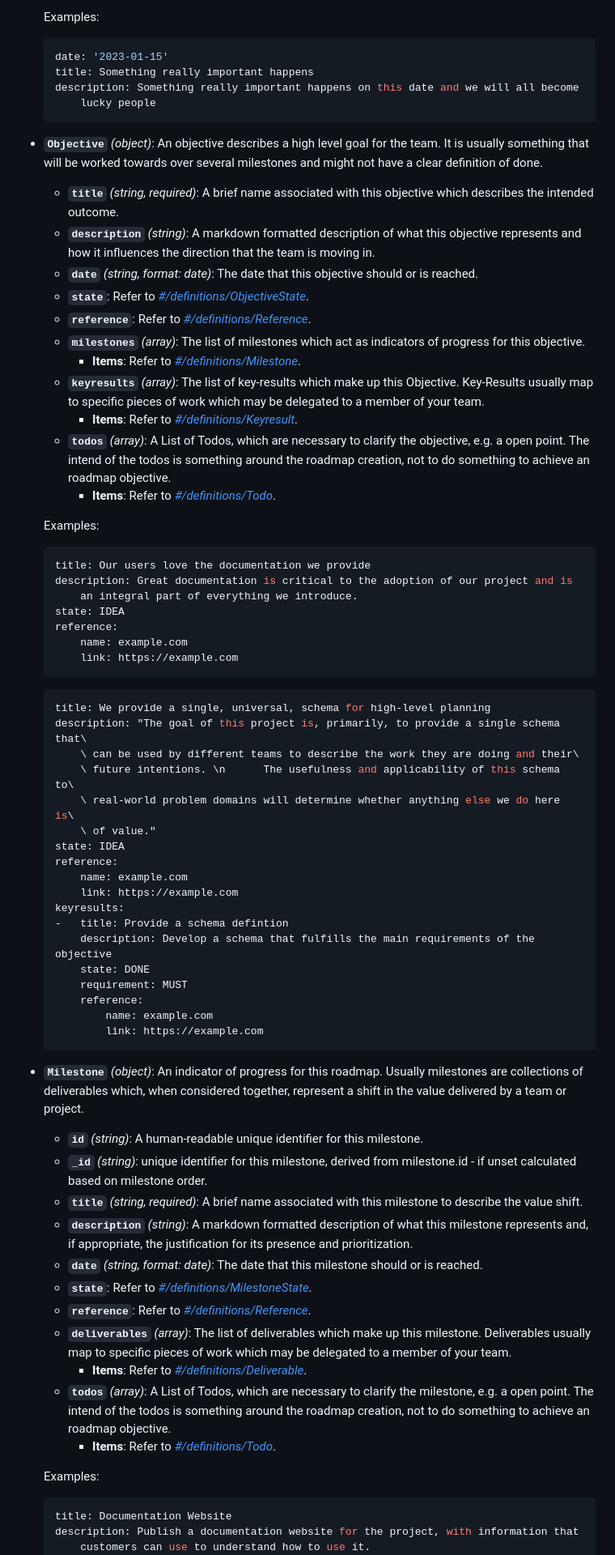
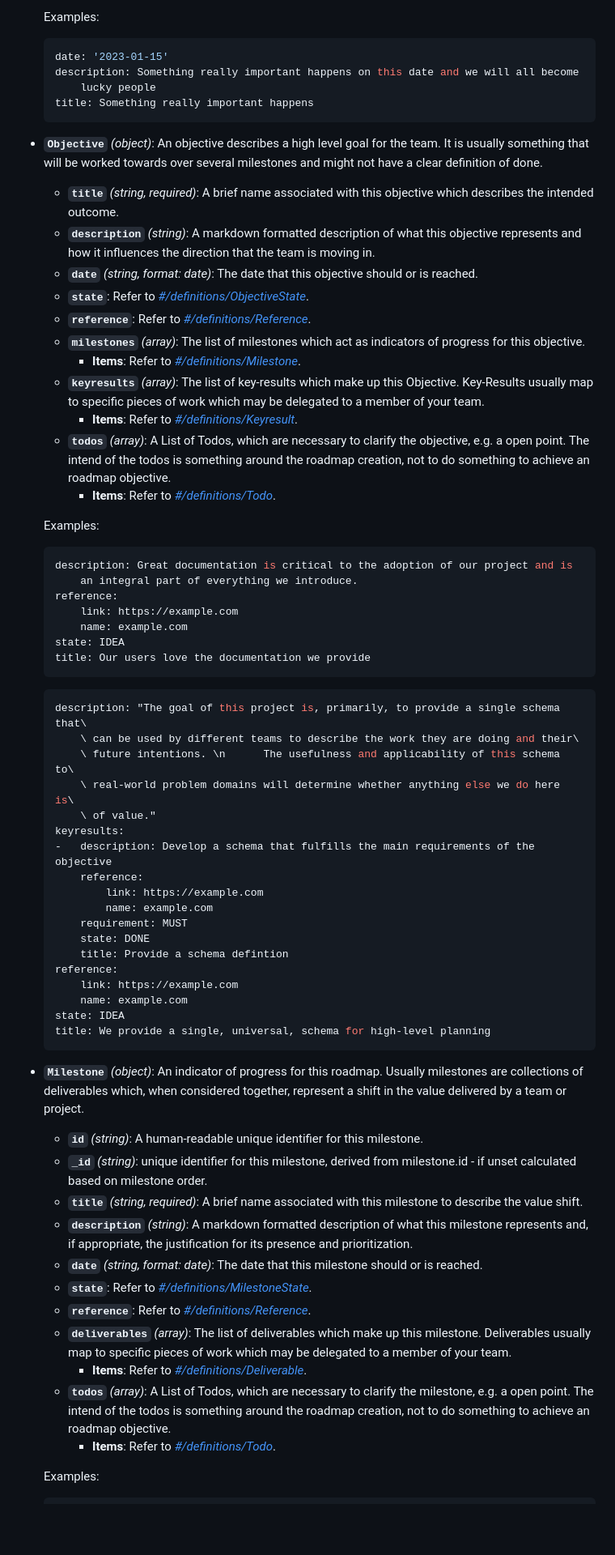
Before and after one commit to uroflavin/roadmap, a Markdown page: schema/roadmap.md, the part around one of its changes. Shown at 81% size. GitHub-like rendering; blank space fills up the shorter version.

````diff
--- a/schema/roadmap.md
+++ b/schema/roadmap.md
@@ -40,72 +40,69 @@
   Examples:
   ```yaml
   date: '2023-01-15'
-  title: Something really important happens
   description: Something really important happens on this date and we will all become
       lucky people
+  title: Something really important happens
   ```
 
 - <a id="definitions/Objective"></a>**`Objective`** *(object)*: An objective describes a high level goal for the team. It is usually something that will be worked towards over several milestones and might not have a clear definition of done.
-  - <a id="definitions/Objective/properties/title"></a>**`title`** *(string, required)*: A brief name associated with this objective which describes the intended outcome.
-  - <a id="definitions/Objective/properties/description"></a>**`description`** *(string)*: A markdown formatted description of what this objective represents and how it influences the direction that the team is moving in.
-  - <a id="definitions/Objective/properties/date"></a>**`date`** *(string, format: date)*: The date that this objective should or is reached.
-  - <a id="definitions/Objective/properties/state"></a>**`state`**: Refer to *[#/definitions/ObjectiveState](#definitions/ObjectiveState)*.
-  - <a id="definitions/Objective/properties/reference"></a>**`reference`**: Refer to *[#/definitions/Reference](#definitions/Reference)*.
-  - <a id="definitions/Objective/properties/milestones"></a>**`milestones`** *(array)*: The list of milestones which act as indicators of progress for this objective.
-    - <a id="definitions/Objective/properties/milestones/items"></a>**Items**: Refer to *[#/definitions/Milestone](#definitions/Milestone)*.
-  - <a id="definitions/Objective/properties/keyresults"></a>**`keyresults`** *(array)*: The list of key-results which make up this Objective. Key-Results usually map to specific pieces of work which may be delegated to a member of your team.
-    - <a id="definitions/Objective/properties/keyresults/items"></a>**Items**: Refer to *[#/definitions/Keyresult](#definitions/Keyresult)*.
-  - <a id="definitions/Objective/properties/todos"></a>**`todos`** *(array)*: A List of Todos, which are necessary to clarify the objective, e.g. a open point. The intend of the todos is something around the roadmap creation, not to do something to achieve an roadmap objective.
-    - <a id="definitions/Objective/properties/todos/items"></a>**Items**: Refer to *[#/definitions/Todo](#definitions/Todo)*.
+  - **`title`** *(string, required)*: A brief name associated with this objective which describes the intended outcome.
+  - **`description`** *(string)*: A markdown formatted description of what this objective represents and how it influences the direction that the team is moving in.
+  - **`date`** *(string, format: date)*: The date that this objective should or is reached.
+  - **`state`**: Refer to *[#/definitions/ObjectiveState](#definitions/ObjectiveState)*.
+  - **`reference`**: Refer to *[#/definitions/Reference](#definitions/Reference)*.
+  - **`milestones`** *(array)*: The list of milestones which act as indicators of progress for this objective.
+    - **Items**: Refer to *[#/definitions/Milestone](#definitions/Milestone)*.
+  - **`keyresults`** *(array)*: The list of key-results which make up this Objective. Key-Results usually map to specific pieces of work which may be delegated to a member of your team.
+    - **Items**: Refer to *[#/definitions/Keyresult](#definitions/Keyresult)*.
+  - **`todos`** *(array)*: A List of Todos, which are necessary to clarify the objective, e.g. a open point. The intend of the todos is something around the roadmap creation, not to do something to achieve an roadmap objective.
+    - **Items**: Refer to *[#/definitions/Todo](#definitions/Todo)*.
 
   Examples:
   ```yaml
-  title: Our users love the documentation we provide
   description: Great documentation is critical to the adoption of our project and is
       an integral part of everything we introduce.
+  reference:
+      link: https://example.com
+      name: example.com
   state: IDEA
-  reference:
-      name: example.com
-      link: https://example.com
+  title: Our users love the documentation we provide
   ```
 
   ```yaml
-  title: We provide a single, universal, schema for high-level planning
   description: "The goal of this project is, primarily, to provide a single schema that\
       \ can be used by different teams to describe the work they are doing and their\
       \ future intentions. \n      The usefulness and applicability of this schema to\
       \ real-world problem domains will determine whether anything else we do here is\
       \ of value."
+  keyresults:
+  -   description: Develop a schema that fulfills the main requirements of the objective
+      reference:
+          link: https://example.com
+          name: example.com
+      requirement: MUST
+      state: DONE
+      title: Provide a schema defintion
+  reference:
+      link: https://example.com
+      name: example.com
   state: IDEA
-  reference:
-      name: example.com
-      link: https://example.com
-  keyresults:
-  -   title: Provide a schema defintion
-      description: Develop a schema that fulfills the main requirements of the objective
-      state: DONE
-      requirement: MUST
-      reference:
-          name: example.com
-          link: https://example.com
+  title: We provide a single, universal, schema for high-level planning
   ```
 
 - <a id="definitions/Milestone"></a>**`Milestone`** *(object)*: An indicator of progress for this roadmap. Usually milestones are collections of deliverables which, when considered together, represent a shift in the value delivered by a team or project.
-  - <a id="definitions/Milestone/properties/id"></a>**`id`** *(string)*: A human-readable unique identifier for this milestone.
-  - <a id="definitions/Milestone/properties/_id"></a>**`_id`** *(string)*: unique identifier for this milestone, derived from milestone.id - if unset calculated based on milestone order.
-  - <a id="definitions/Milestone/properties/title"></a>**`title`** *(string, required)*: A brief name associated with this milestone to describe the value shift.
-  - <a id="definitions/Milestone/properties/description"></a>**`description`** *(string)*: A markdown formatted description of what this milestone represents and, if appropriate, the justification for its presence and prioritization.
-  - <a id="definitions/Milestone/properties/date"></a>**`date`** *(string, format: date)*: The date that this milestone should or is reached.
-  - <a id="definitions/Milestone/properties/state"></a>**`state`**: Refer to *[#/definitions/MilestoneState](#definitions/MilestoneState)*.
-  - <a id="definitions/Milestone/properties/reference"></a>**`reference`**: Refer to *[#/definitions/Reference](#definitions/Reference)*.
-  - <a id="definitions/Milestone/properties/deliverables"></a>**`deliverables`** *(array)*: The list of deliverables which make up this milestone. Deliverables usually map to specific pieces of work which may be delegated to a member of your team.
-    - <a id="definitions/Milestone/properties/deliverables/items"></a>**Items**: Refer to *[#/definitions/Deliverable](#definitions/Deliverable)*.
-  - <a id="definitions/Milestone/properties/todos"></a>**`todos`** *(array)*: A List of Todos, which are necessary to clarify the milestone, e.g. a open point. The intend of the todos is something around the roadmap creation, not to do something to achieve an roadmap objective.
-    - <a id="definitions/Milestone/properties/todos/items"></a>**Items**: Refer to *[#/definitions/Todo](#definitions/Todo)*.
+  - **`id`** *(string)*: A human-readable unique identifier for this milestone.
+  - **`_id`** *(string)*: unique identifier for this milestone, derived from milestone.id - if unset calculated based on milestone order.
+  - **`title`** *(string, required)*: A brief name associated with this milestone to describe the value shift.
+  - **`description`** *(string)*: A markdown formatted description of what this milestone represents and, if appropriate, the justification for its presence and prioritization.
+  - **`date`** *(string, format: date)*: The date that this milestone should or is reached.
+  - **`state`**: Refer to *[#/definitions/MilestoneState](#definitions/MilestoneState)*.
+  - **`reference`**: Refer to *[#/definitions/Reference](#definitions/Reference)*.
+  - **`deliverables`** *(array)*: The list of deliverables which make up this milestone. Deliverables usually map to specific pieces of work which may be delegated to a member of your team.
+    - **Items**: Refer to *[#/definitions/Deliverable](#definitions/Deliverable)*.
+  - **`todos`** *(array)*: A List of Todos, which are necessary to clarify the milestone, e.g. a open point. The intend of the todos is something around the roadmap creation, not to do something to achieve an roadmap objective.
+    - **Items**: Refer to *[#/definitions/Todo](#definitions/Todo)*.
 
   Examples:
   ```yaml
-  title: Documentation Website
-  description: Publish a documentation website for the project, with information that
-      customers can use to understand how to use it.
   deliverables:
````
Also changed, not shown: other parts of schema/roadmap.md (+83 -80 lines), docs/CHANGELOG.md (+1 -0 lines), docs/TECH_README.md (+5 -8 lines).
